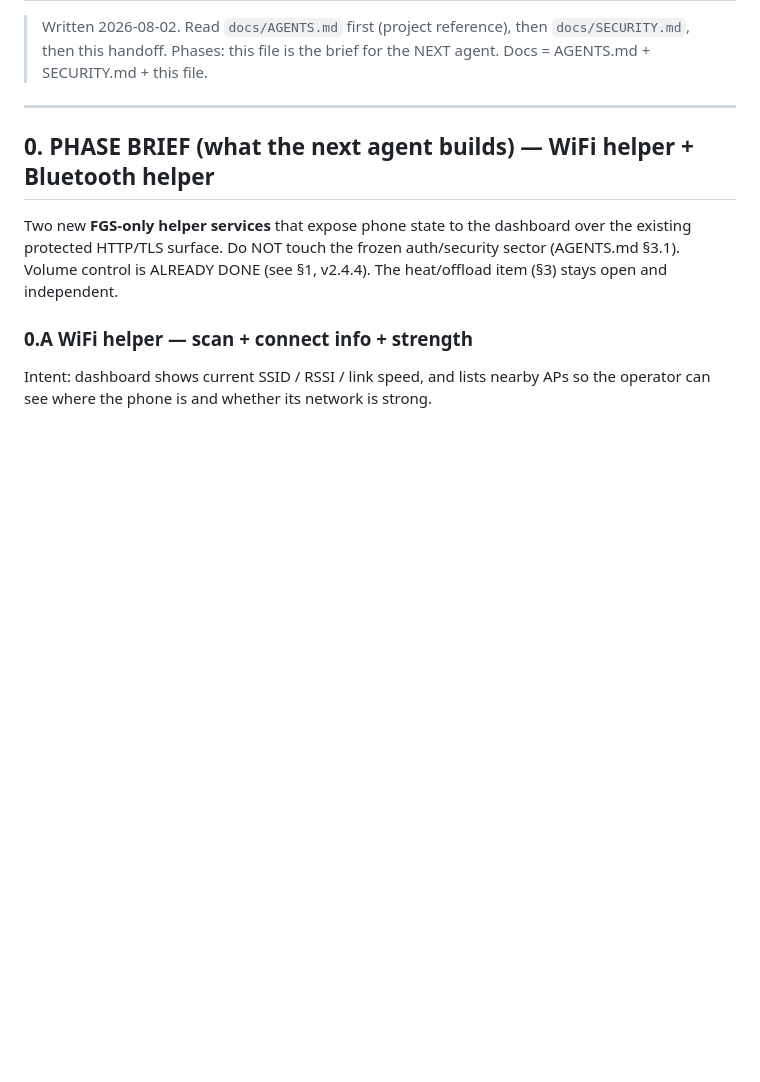
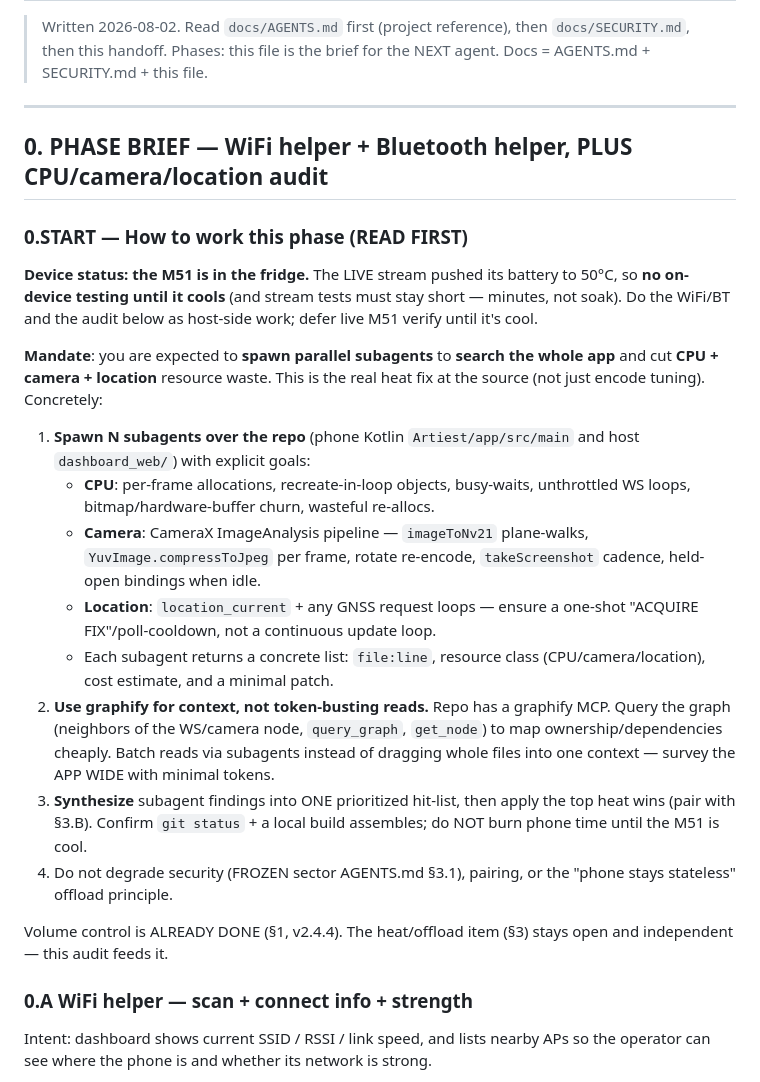
Before and after one commit to SaptodeepSarkar/Artemis, a Markdown page: docs/handoff.md, the part around the change. GitHub-like rendering; blank space fills up the shorter version.

Commit message:
v2.4.5b:handoff — add 0.START mandate: spawn subagents to audit whole app CPU/camera/location waste; use graphify MCP for context; M51 in fridge (50C, no on-device testing until cool)

```diff
--- a/docs/handoff.md
+++ b/docs/handoff.md
@@ -6,12 +6,43 @@
 
 ---
 
-## 0. PHASE BRIEF (what the next agent builds) — WiFi helper + Bluetooth helper
+## 0. PHASE BRIEF — WiFi helper + Bluetooth helper, PLUS CPU/camera/location audit
 
-Two new **FGS-only helper services** that expose phone state to the dashboard
-over the existing protected HTTP/TLS surface. Do NOT touch the frozen
-auth/security sector (AGENTS.md §3.1). Volume control is ALREADY DONE (see
-§1, v2.4.4). The heat/offload item (§3) stays open and independent.
+### 0.START — How to work this phase (READ FIRST)
+
+**Device status: the M51 is in the fridge.** The LIVE stream pushed its
+battery to 50°C, so **no on-device testing until it cools** (and stream
+tests must stay short — minutes, not soak). Do the WiFi/BT and the audit
+below as host-side work; defer live M51 verify until it's cool.
+
+**Mandate**: you are expected to **spawn parallel subagents** to **search the
+whole app** and cut **CPU + camera + location** resource waste. This is the
+real heat fix at the source (not just encode tuning). Concretely:
+
+1. **Spawn N subagents over the repo** (phone Kotlin `Artiest/app/src/main`
+   and host `dashboard_web/`) with explicit goals:
+   - **CPU**: per-frame allocations, recreate-in-loop objects, busy-waits,
+     unthrottled WS loops, bitmap/hardware-buffer churn, wasteful re-allocs.
+   - **Camera**: CameraX ImageAnalysis pipeline — `imageToNv21` plane-walks,
+     `YuvImage.compressToJpeg` per frame, rotate re-encode, `takeScreenshot`
+     cadence, held-open bindings when idle.
+   - **Location**: `location_current` + any GNSS request loops — ensure a
+     one-shot "ACQUIRE FIX"/poll-cooldown, not a continuous update loop.
+   - Each subagent returns a concrete list: `file:line`, resource class
+     (CPU/camera/location), cost estimate, and a minimal patch.
+2. **Use graphify for context, not token-busting reads.** Repo has a graphify
+   MCP. Query the graph (neighbors of the WS/camera node, `query_graph`,
+   `get_node`) to map ownership/dependencies cheaply. Batch reads via
+   subagents instead of dragging whole files into one context — survey the APP
+   WIDE with minimal tokens.
+3. **Synthesize** subagent findings into ONE prioritized hit-list, then apply
+   the top heat wins (pair with §3.B). Confirm `git status` + a local build
+   assembles; do NOT burn phone time until the M51 is cool.
+4. Do not degrade security (FROZEN sector AGENTS.md §3.1), pairing, or the
+   "phone stays stateless" offload principle.
+
+Volume control is ALREADY DONE (§1, v2.4.4). The heat/offload item (§3)
+stays open and independent — this audit feeds it.
 
 ### 0.A WiFi helper — scan + connect info + strength
 Intent: dashboard shows current SSID / RSSI / link speed, and lists nearby
```
